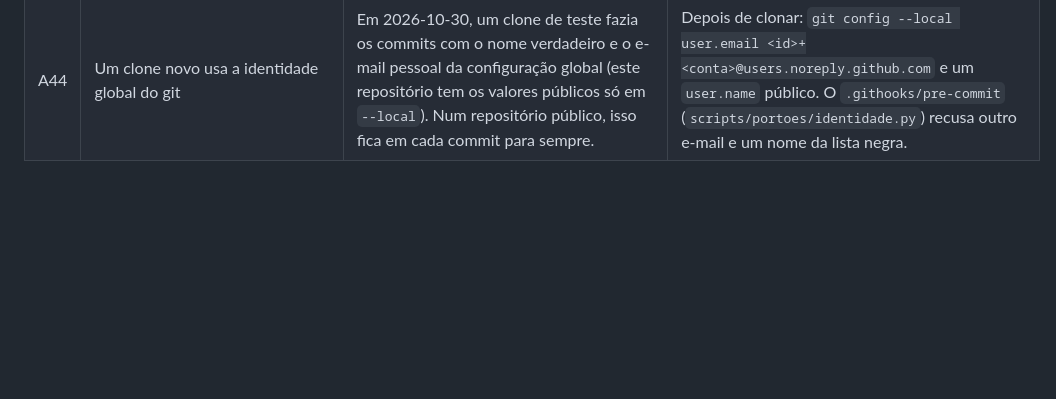
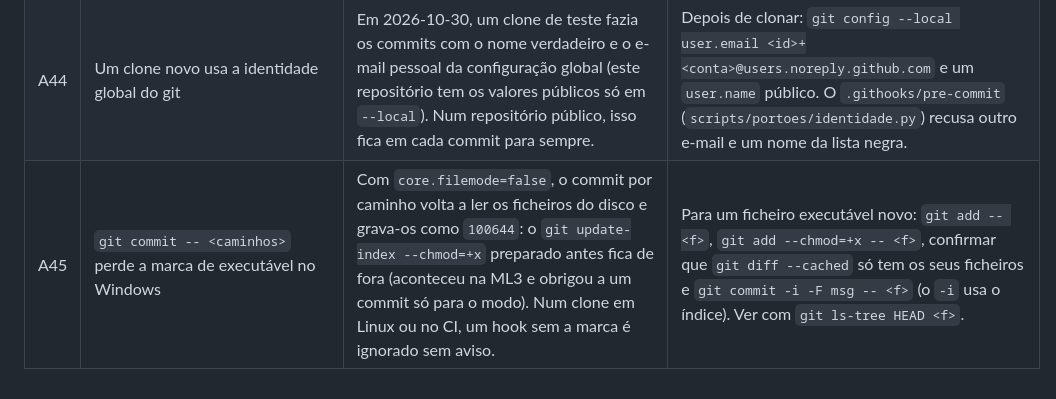
Before and after one commit to Carlobks/Morg-Keys, a Markdown page: docs/armadilhas.md, the part around the change. Rendered like a GitHub page; blank space fills up the shorter version.

Commit message:
docs(armadilhas): A45, o commit por caminho perde o chmod no Windows
Com core.filemode=false o commit por caminho grava os ficheiros como 100644 e
ignora o --chmod=+x preparado; na ML3 obrigou a um commit só para o modo.
Fica o caminho que funcionou na ML5: git add --chmod=+x e git commit -i.

Co-Authored-By: Claude Opus 5.5 <noreply@anthropic.com>

```diff
--- a/docs/armadilhas.md
+++ b/docs/armadilhas.md
@@ -56,3 +56,4 @@ Ler antes de mudar qualquer coisa. Cada problema novo entra aqui como A<n+1>, co
 | A42 | `urlparse(...).port` lança `ValueError` | O `try` à volta do `urlparse` não chega: é ao ler `.port` que uma porta errada (`:30000a`, `:99999`) rebenta. | Ler `.port` dentro do `try`. |
 | A43 | Os `argsRegex` não são a fronteira de segurança | O provider glazewm abre um WebSocket na própria página e `runCommand('shell-exec …')` corre qualquer programa, sem passar pelos privilégios do `zpack.json`. O Zebar também aceita `env`/`cwd` em `shellExec` sem os verificar. | A fronteira é não haver injeção nas páginas: `esc()`/`textContent` sempre, CSP em todas as páginas e o provider glazewm só onde é preciso. |
 | A44 | Um clone novo usa a identidade global do git | Em 2026-10-30, um clone de teste fazia os commits com o nome verdadeiro e o e-mail pessoal da configuração global (este repositório tem os valores públicos só em `--local`). Num repositório público, isso fica em cada commit para sempre. | Depois de clonar: `git config --local user.email <id>+<conta>@users.noreply.github.com` e um `user.name` público. O `.githooks/pre-commit` (`scripts/portoes/identidade.py`) recusa outro e-mail e um nome da lista negra. |
+| A45 | `git commit -- <caminhos>` perde a marca de executável no Windows | Com `core.filemode=false`, o commit por caminho volta a ler os ficheiros do disco e grava-os como `100644`: o `git update-index --chmod=+x` preparado antes fica de fora (aconteceu na ML3 e obrigou a um commit só para o modo). Num clone em Linux ou no CI, um hook sem a marca é ignorado sem aviso. | Para um ficheiro executável novo: `git add -- <f>`, `git add --chmod=+x -- <f>`, confirmar que `git diff --cached` só tem os seus ficheiros e `git commit -i -F msg -- <f>` (o `-i` usa o índice). Ver com `git ls-tree HEAD <f>`. |
```
